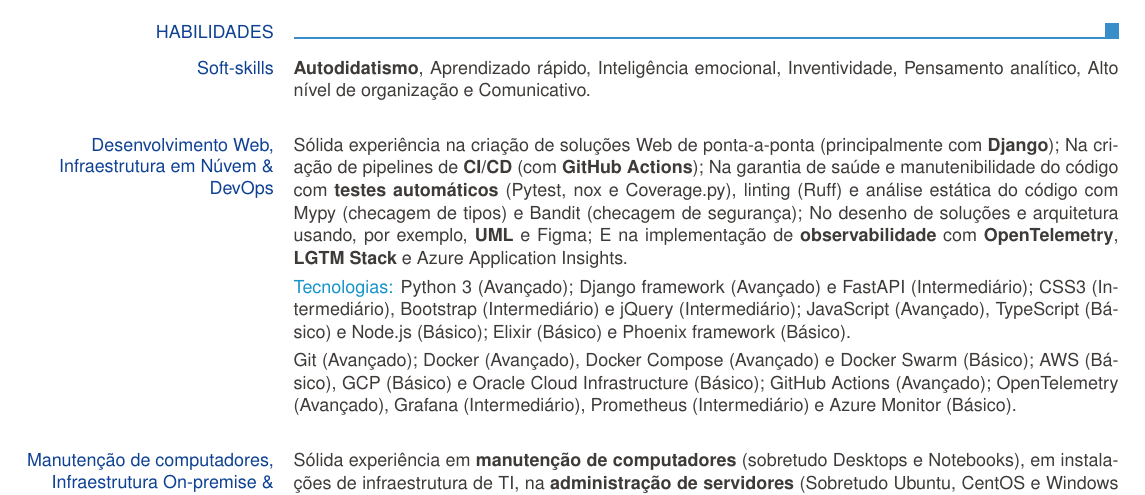
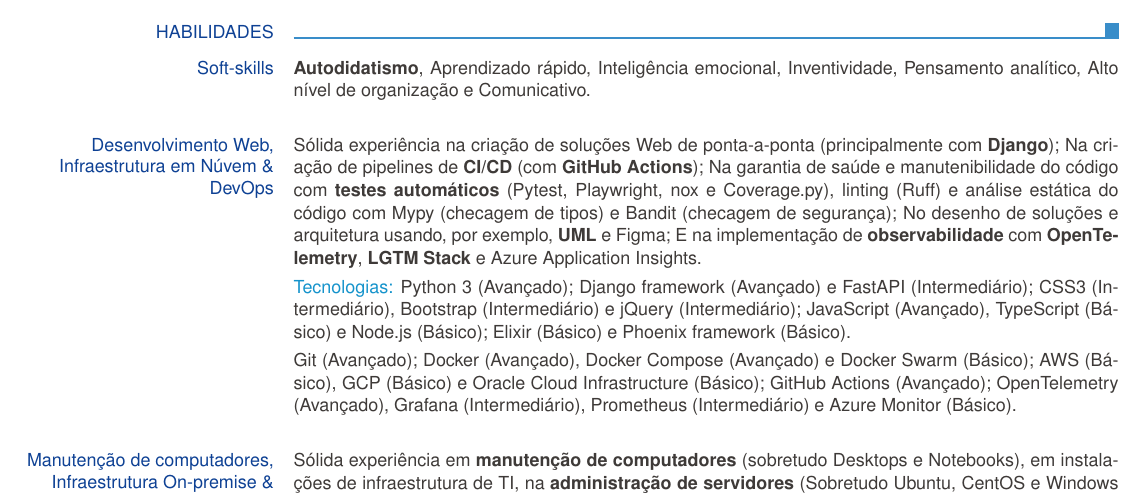
Before and after one commit to EDNS77/f7v4b6-public, a LaTeX CV (europasscv_pt.tex): part of page 2 of 3, cut so that both start at the same text. Compiled offline with pdfLaTeX.

Commit message:
feat: add 'Playwright' in an automatic tests context

```diff
--- a/europasscv_pt.tex
+++ b/europasscv_pt.tex
@@ -194,7 +194,7 @@
       Sólida experiência na criação de soluções Web de ponta-a-ponta (principalmente com \textbf{Django});
       Na criação de pipelines de \textbf{CI/CD} (com \textbf{GitHub Actions});
       Na garantia de saúde e manutenibilidade do código
-        com \textbf{testes automáticos} (Pytest, nox e Coverage.py),
+        com \textbf{testes automáticos} (Pytest, Playwright, nox e Coverage.py),
         linting (Ruff) e
         análise estática do código com Mypy (checagem de tipos) e Bandit (checagem de segurança);
       No desenho de soluções e arquitetura usando, por exemplo, \textbf{UML} e Figma;
```
